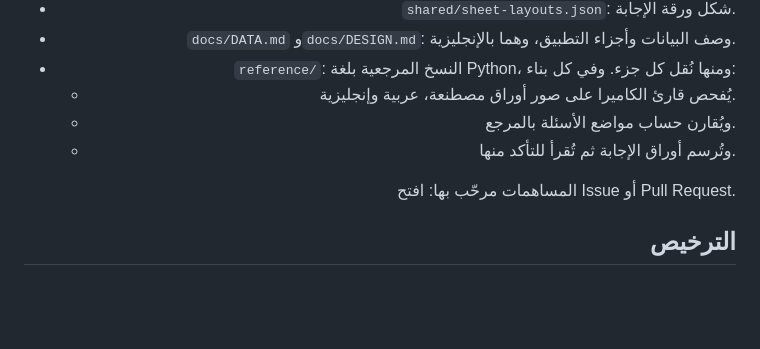
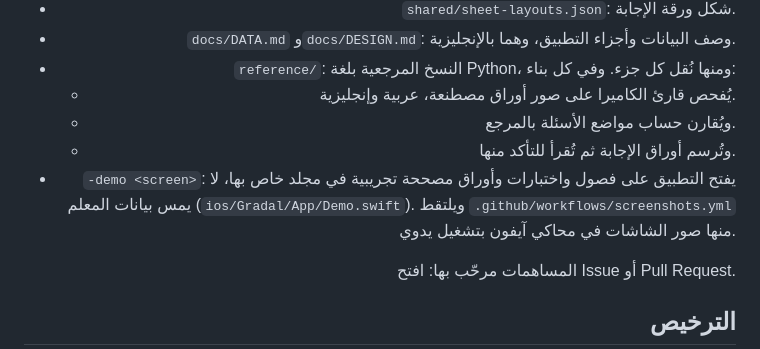
Before and after one commit to ibnkabed/gradal, a Markdown page: README.md, the part around the change. Rendered like a GitHub page; blank space fills up the shorter version.

Commit message:
README: وضع العرض والتقاط الصور
Co-Authored-By: Claude Opus 5.5 <noreply@anthropic.com>

```diff
--- a/README.md
+++ b/README.md
@@ -100,6 +100,7 @@
   - يُفحص قارئ الكاميرا على صور أوراق مصطنعة، عربية وإنجليزية.
   - ويُقارن حساب مواضع الأسئلة بالمرجع.
   - وتُرسم أوراق الإجابة ثم تُقرأ للتأكد منها.
+- `-demo <screen>`: يفتح التطبيق على فصول واختبارات وأوراق مصححة تجريبية في مجلد خاص بها، لا يمس بيانات المعلم (`ios/Gradal/App/Demo.swift`). ويلتقط `.github/workflows/screenshots.yml` منها صور الشاشات في محاكي آيفون بتشغيل يدوي.
 
 المساهمات مرحّب بها: افتح Issue أو Pull Request.
 
```
